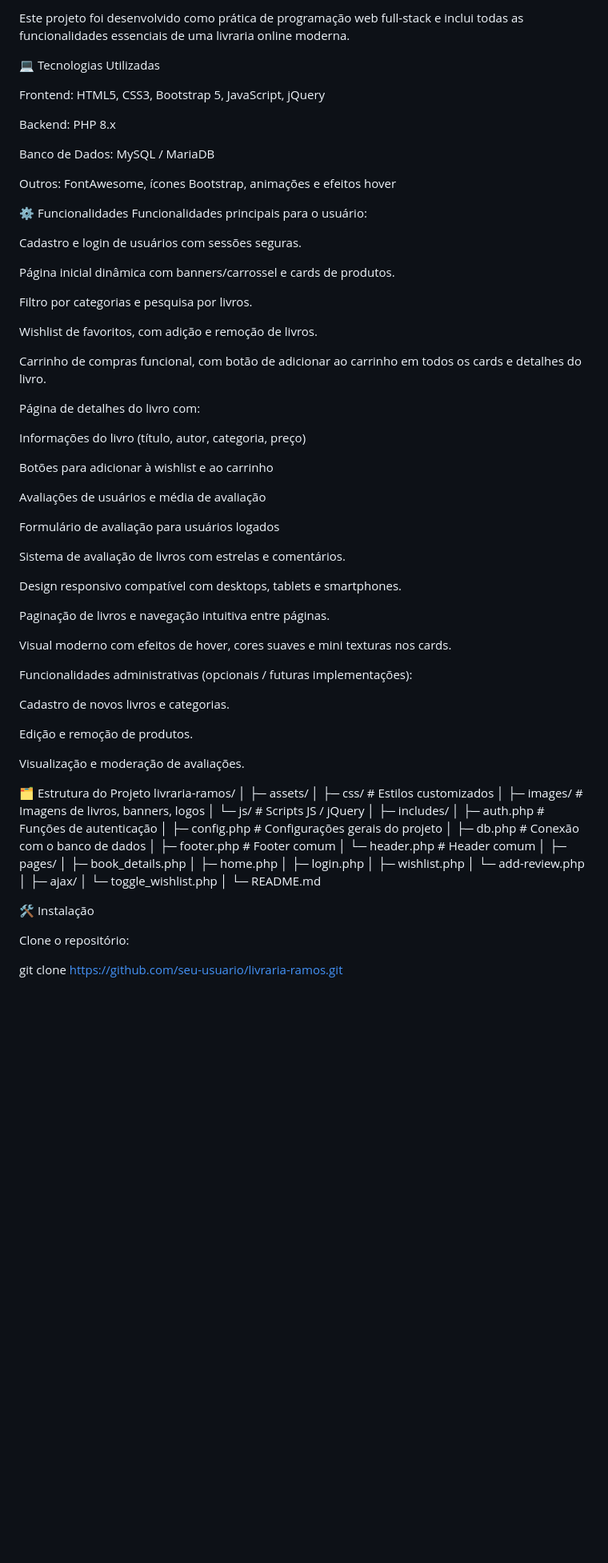
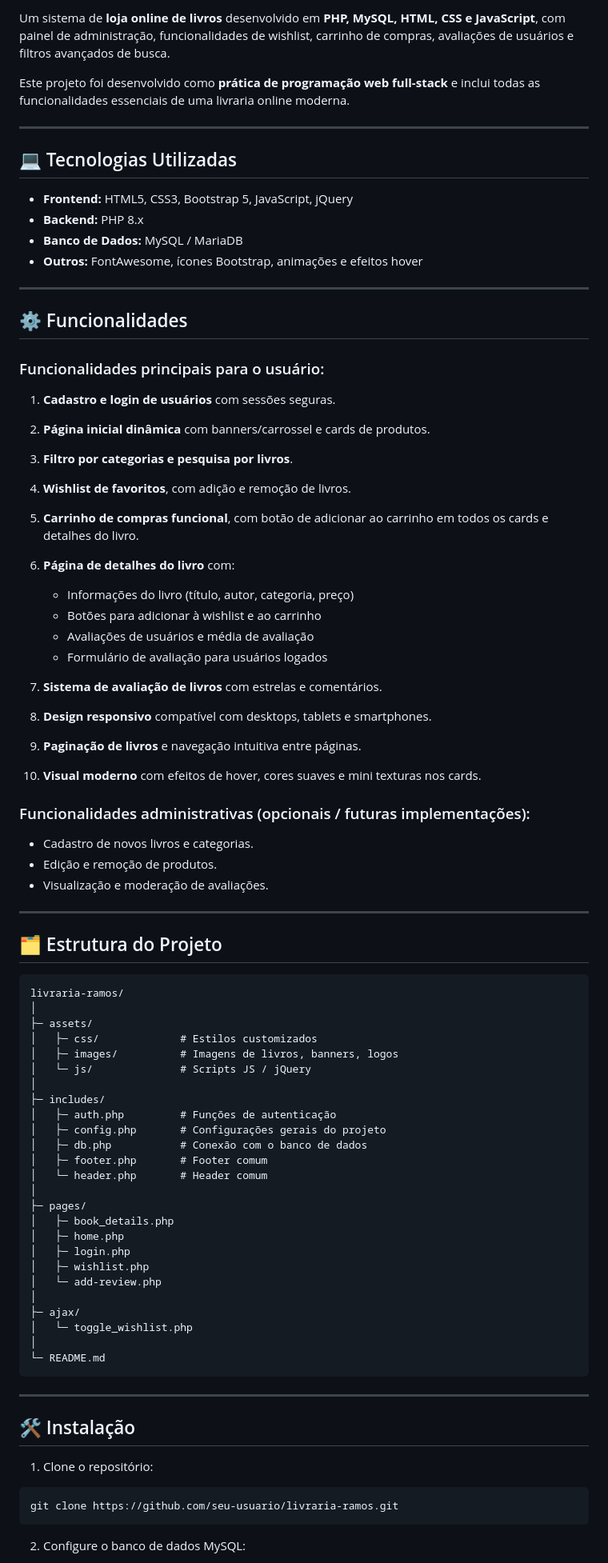
Before and after one commit to srloga/livraria_online, a Markdown page: README.md, the part around the change printed below. Shown: that part at 80% size. Drawn GitHub-style; blank space fills up the shorter version.

````diff
--- a/README.md
+++ b/README.md
@@ -4,56 +4,50 @@ Um sistema de loja online de livros desenvolvido em PHP, MySQL, HTML, CSS e Java
 
-Este projeto foi desenvolvido como prática de programação web full-stack e inclui todas as funcionalidades essenciais de uma livraria online moderna.
+Um sistema de **loja online de livros** desenvolvido em **PHP, MySQL, HTML, CSS e JavaScript**, com painel de administração, funcionalidades de wishlist, carrinho de compras, avaliações de usuários e filtros avançados de busca.
 
-💻 Tecnologias Utilizadas
+Este projeto foi desenvolvido como **prática de programação web full-stack** e inclui todas as funcionalidades essenciais de uma livraria online moderna.
 
-Frontend: HTML5, CSS3, Bootstrap 5, JavaScript, jQuery
+---
 
-Backend: PHP 8.x
+## 💻 Tecnologias Utilizadas
 
-Banco de Dados: MySQL / MariaDB
+* **Frontend:** HTML5, CSS3, Bootstrap 5, JavaScript, jQuery
+* **Backend:** PHP 8.x
+* **Banco de Dados:** MySQL / MariaDB
+* **Outros:** FontAwesome, ícones Bootstrap, animações e efeitos hover
 
-Outros: FontAwesome, ícones Bootstrap, animações e efeitos hover
+---
 
-⚙️ Funcionalidades
-Funcionalidades principais para o usuário:
+## ⚙️ Funcionalidades
 
-Cadastro e login de usuários com sessões seguras.
+### Funcionalidades principais para o usuário:
 
-Página inicial dinâmica com banners/carrossel e cards de produtos.
+1. **Cadastro e login de usuários** com sessões seguras.
+2. **Página inicial dinâmica** com banners/carrossel e cards de produtos.
+3. **Filtro por categorias e pesquisa por livros**.
+4. **Wishlist de favoritos**, com adição e remoção de livros.
+5. **Carrinho de compras funcional**, com botão de adicionar ao carrinho em todos os cards e detalhes do livro.
+6. **Página de detalhes do livro** com:
 
-Filtro por categorias e pesquisa por livros.
+   * Informações do livro (título, autor, categoria, preço)
+   * Botões para adicionar à wishlist e ao carrinho
+   * Avaliações de usuários e média de avaliação
+   * Formulário de avaliação para usuários logados
+7. **Sistema de avaliação de livros** com estrelas e comentários.
+8. **Design responsivo** compatível com desktops, tablets e smartphones.
+9. **Paginação de livros** e navegação intuitiva entre páginas.
+10. **Visual moderno** com efeitos de hover, cores suaves e mini texturas nos cards.
 
-Wishlist de favoritos, com adição e remoção de livros.
+### Funcionalidades administrativas (opcionais / futuras implementações):
 
-Carrinho de compras funcional, com botão de adicionar ao carrinho em todos os cards e detalhes do livro.
+* Cadastro de novos livros e categorias.
+* Edição e remoção de produtos.
+* Visualização e moderação de avaliações.
 
-Página de detalhes do livro com:
+---
 
-Informações do livro (título, autor, categoria, preço)
+## 🗂 Estrutura do Projeto
 
-Botões para adicionar à wishlist e ao carrinho
-
-Avaliações de usuários e média de avaliação
-
-Formulário de avaliação para usuários logados
-
-Sistema de avaliação de livros com estrelas e comentários.
-
-Design responsivo compatível com desktops, tablets e smartphones.
-
-Paginação de livros e navegação intuitiva entre páginas.
-
-Visual moderno com efeitos de hover, cores suaves e mini texturas nos cards.
-
-Funcionalidades administrativas (opcionais / futuras implementações):
-
-Cadastro de novos livros e categorias.
-
-Edição e remoção de produtos.
-
-Visualização e moderação de avaliações.
-
-🗂 Estrutura do Projeto
+```
 livraria-ramos/
 │
 ├─ assets/
@@ -79,11 +73,17 @@ livraria-ramos/
 │   └─ toggle_wishlist.php
 │
 └─ README.md
+```
 
-🛠 Instalação
+---
 
-Clone o repositório:
+## 🛠 Instalação
 
+1. Clone o repositório:
+
+```bash
 git clone https://github.com/seu-usuario/livraria-ramos.git
+```
 
+2. Configure o banco de dados MySQL:
 
````
Also changed, not shown: other parts of README.md (+42 -42 lines).
